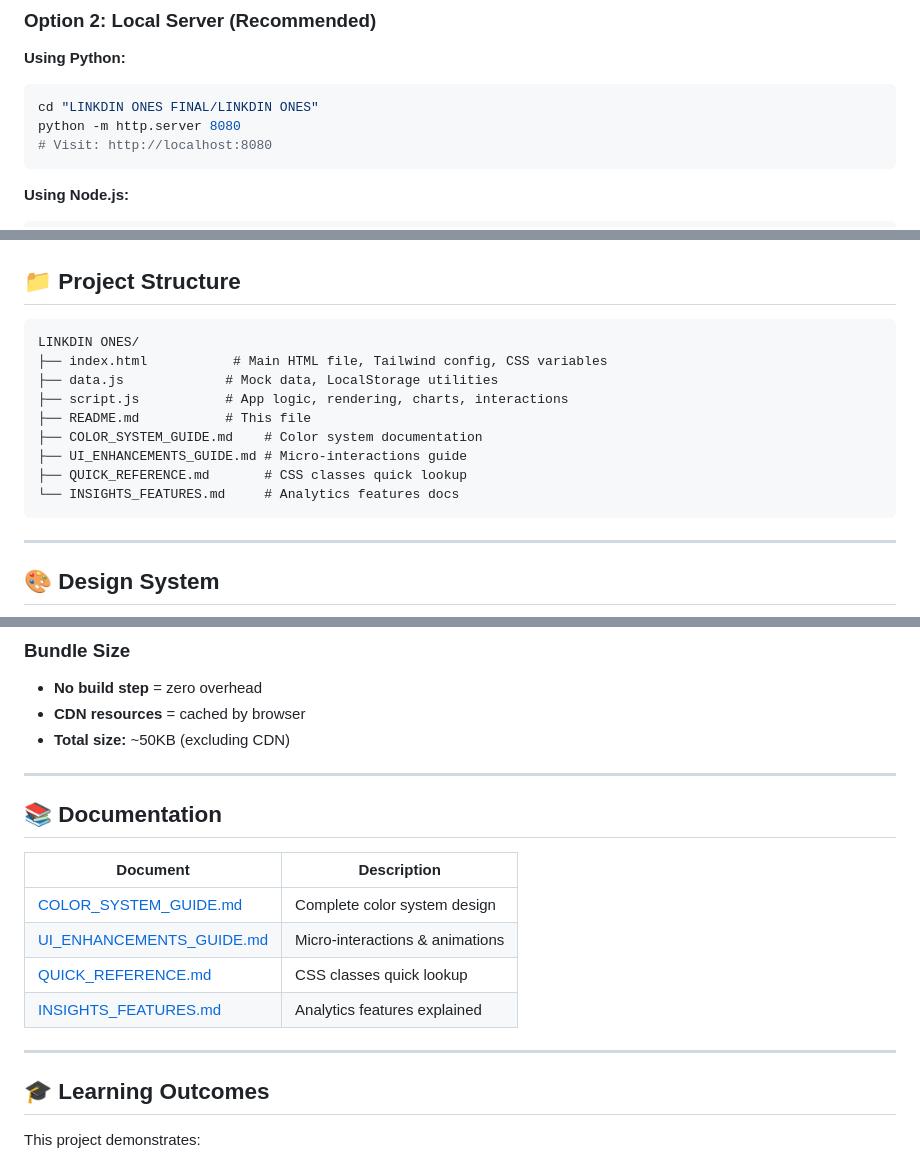
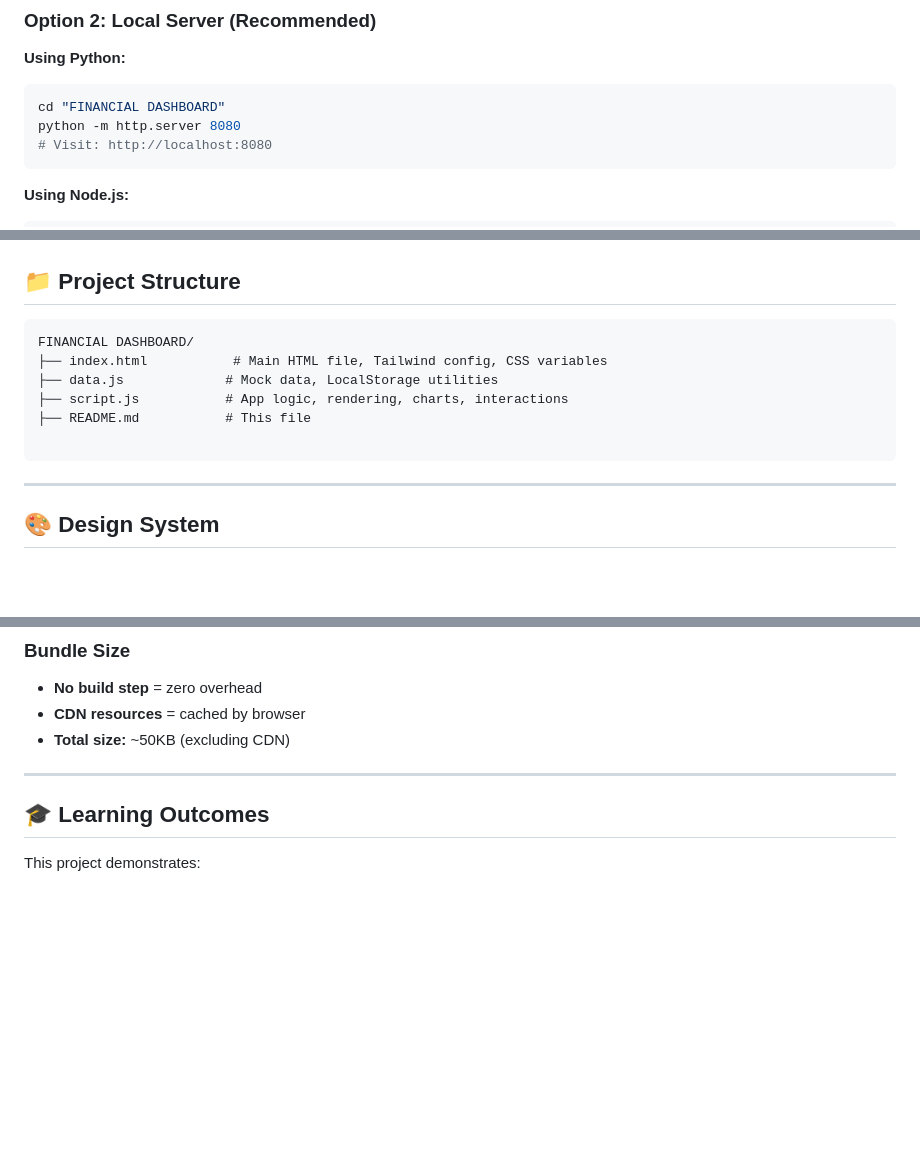
Before and after one commit to AyyappaSwamy121/Finance-Dashboard, a Markdown page: README.md, 3 parts joined by grey strips. Rendered like a GitHub page; blank space fills up the shorter version.

````diff
--- a/README.md
+++ b/README.md
@@ -85,7 +85,7 @@ This is a **fully-featured finance dashboard** that transforms raw transaction d
 
 **Using Python:**
 ```bash
-cd "LINKDIN ONES FINAL/LINKDIN ONES"
+cd "FINANCIAL DASHBOARD"
 python -m http.server 8080
 # Visit: http://localhost:8080
 ```
@@ -121,15 +121,12 @@ npx http-server -p 8080
 ## 📁 Project Structure
 
 ```
-LINKDIN ONES/
+FINANCIAL DASHBOARD/
 ├── index.html           # Main HTML file, Tailwind config, CSS variables
 ├── data.js             # Mock data, LocalStorage utilities
 ├── script.js           # App logic, rendering, charts, interactions
 ├── README.md           # This file
-├── COLOR_SYSTEM_GUIDE.md    # Color system documentation
-├── UI_ENHANCEMENTS_GUIDE.md # Micro-interactions guide
-├── QUICK_REFERENCE.md       # CSS classes quick lookup
-└── INSIGHTS_FEATURES.md     # Analytics features docs
+
 ```
 
 ---
@@ -400,16 +397,6 @@ In `index.html`, update CSS variables:
 
 ---
 
-## 📚 Documentation
-
-| Document | Description |
-|----------|-------------|
-| [COLOR_SYSTEM_GUIDE.md](COLOR_SYSTEM_GUIDE.md) | Complete color system design |
-| [UI_ENHANCEMENTS_GUIDE.md](UI_ENHANCEMENTS_GUIDE.md) | Micro-interactions & animations |
-| [QUICK_REFERENCE.md](QUICK_REFERENCE.md) | CSS classes quick lookup |
-| [INSIGHTS_FEATURES.md](INSIGHTS_FEATURES.md) | Analytics features explained |
-
----
 
 ## 🎓 Learning Outcomes
 
````
